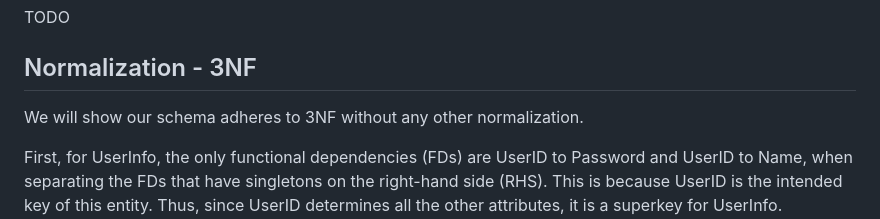
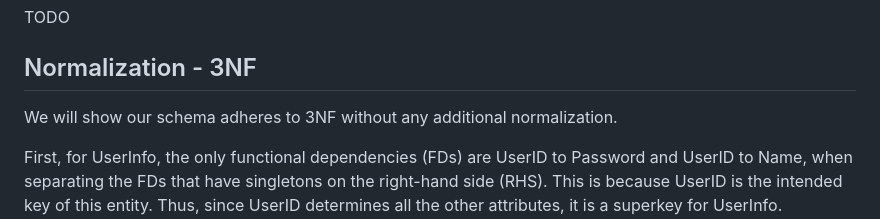
Before and after one commit to cs411-alawini/sp25-cs411-team091-jjdc, a Markdown page: doc/uml_db_design.md, the part around the change. Drawn GitHub-style.

```diff
--- a/doc/uml_db_design.md
+++ b/doc/uml_db_design.md
@@ -47,7 +47,7 @@ TODO
 
 ## Normalization - 3NF
 
-We will show our schema adheres to 3NF without any other normalization.
+We will show our schema adheres to 3NF without any additional normalization.
 
 First, for UserInfo, the only functional dependencies (FDs) are UserID to Password and UserID to Name, when separating the FDs that have singletons on the right-hand side (RHS). This is because UserID is the intended key of this entity. Thus, since UserID determines all the other attributes, it is a superkey for UserInfo. Therefore, UserInfo is in 3NF.
 
```
